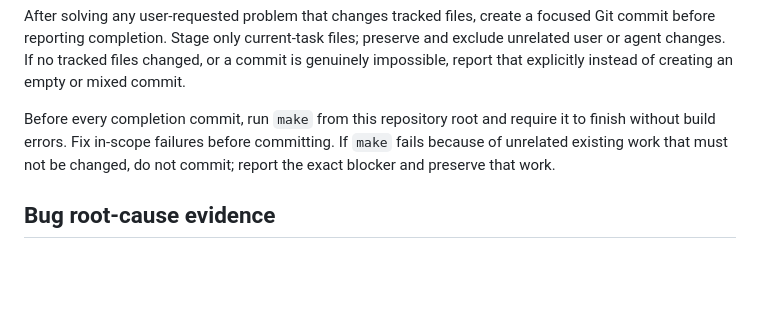
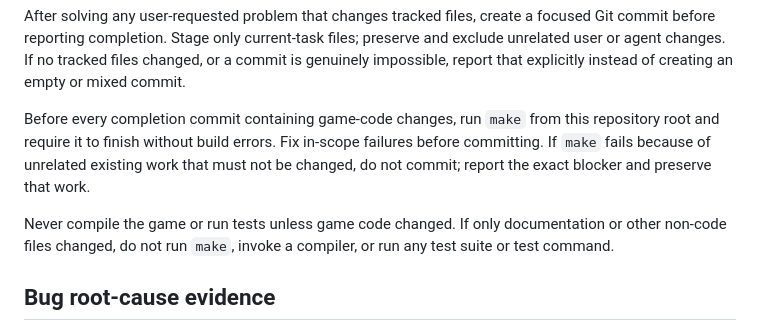
Before and after one commit to gsovereignty/rageofempires, a Markdown page: AGENTS.md, the part around the change. Drawn GitHub-style; blank space fills up the shorter version.

Commit message:
problem: We need to skip builds for non-code changes.

```diff
--- a/AGENTS.md
+++ b/AGENTS.md
@@ -35,10 +35,15 @@ preserve and exclude unrelated user or agent changes. If no tracked files
 changed, or a commit is genuinely impossible, report that explicitly instead
 of creating an empty or mixed commit.
 
-Before every completion commit, run `make` from this repository root and
-require it to finish without build errors. Fix in-scope failures before
-committing. If `make` fails because of unrelated existing work that must not be
-changed, do not commit; report the exact blocker and preserve that work.
+Before every completion commit containing game-code changes, run `make` from
+this repository root and require it to finish without build errors. Fix
+in-scope failures before committing. If `make` fails because of unrelated
+existing work that must not be changed, do not commit; report the exact blocker
+and preserve that work.
+
+Never compile the game or run tests unless game code changed. If only
+documentation or other non-code files changed, do not run `make`, invoke a
+compiler, or run any test suite or test command.
 
 ## Bug root-cause evidence
 
```
